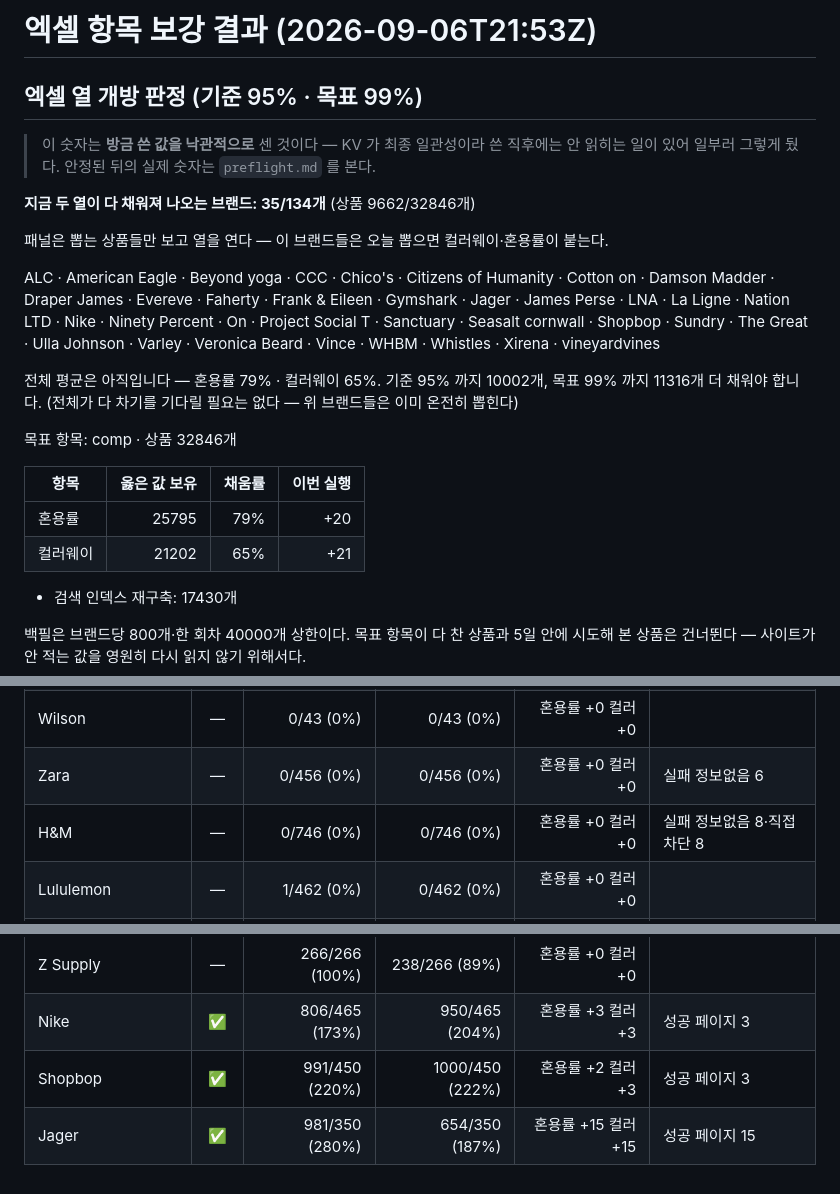
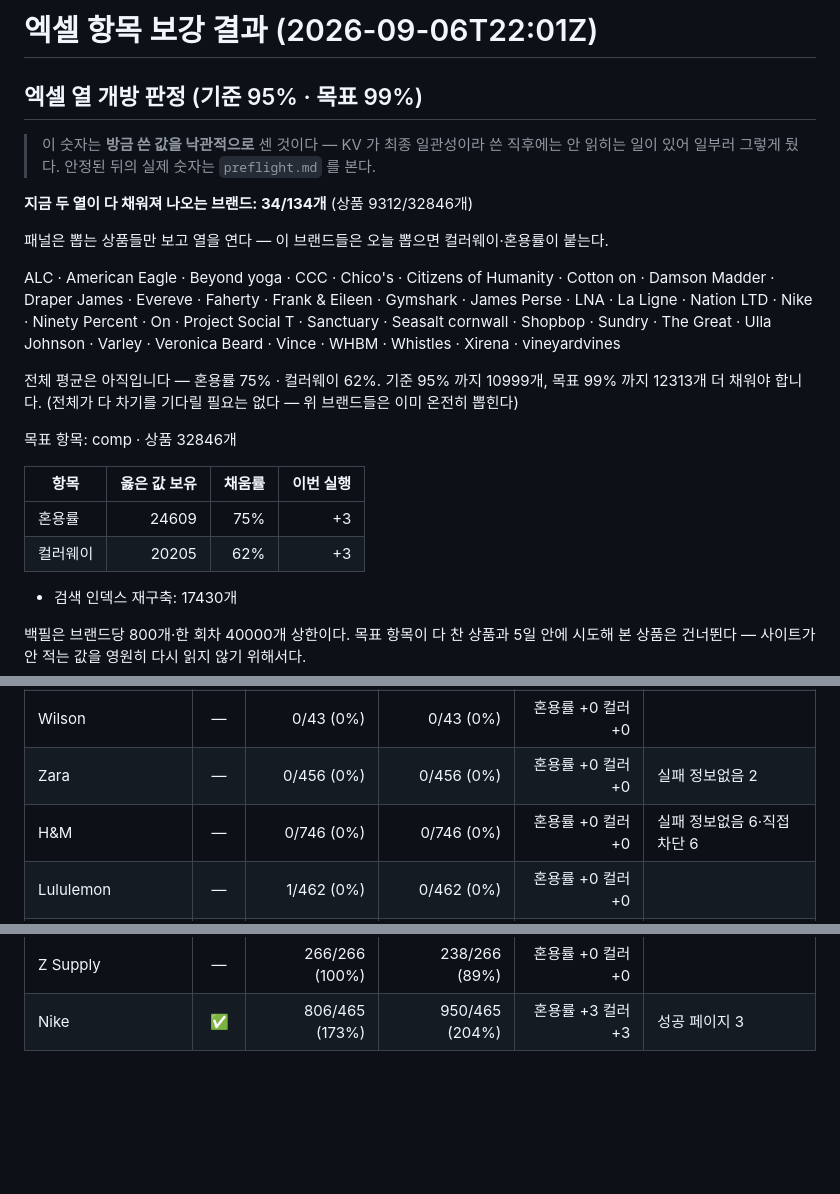
Before and after one commit to choosingceo-taek/miro-image-link-exporter, a Markdown page: enrich-comp-report.md, 3 parts joined by grey strips. Drawn GitHub-style; blank space fills up the shorter version.

Commit message:
enrich-comp: 혼용률·컬러 보강 리포트

```diff
--- a/enrich-comp-report.md
+++ b/enrich-comp-report.md
@@ -1,26 +1,26 @@
-# 엑셀 항목 보강 결과 (2026-09-06T21:53Z)
+# 엑셀 항목 보강 결과 (2026-09-06T22:01Z)
 
 ## 엑셀 열 개방 판정 (기준 95% · 목표 99%)
 
 > 이 숫자는 **방금 쓴 값을 낙관적으로** 센 것이다 — KV 가 최종 일관성이라 쓴 직후에는
 > 안 읽히는 일이 있어 일부러 그렇게 뒀다. 안정된 뒤의 실제 숫자는 `preflight.md` 를 본다.
 
-**지금 두 열이 다 채워져 나오는 브랜드: 35/134개** (상품 9662/32846개)
+**지금 두 열이 다 채워져 나오는 브랜드: 34/134개** (상품 9312/32846개)
 
 패널은 뽑는 상품들만 보고 열을 연다 — 이 브랜드들은 오늘 뽑으면 컬러웨이·혼용률이 붙는다.
 
-ALC · American Eagle · Beyond yoga · CCC · Chico's · Citizens of Humanity · Cotton on · Damson Madder · Draper James · Evereve · Faherty · Frank & Eileen · Gymshark · Jager · James Perse · LNA · La Ligne · Nation LTD · Nike · Ninety Percent · On · Project Social T · Sanctuary · Seasalt cornwall · Shopbop · Sundry · The Great · Ulla Johnson · Varley · Veronica Beard · Vince · WHBM · Whistles · Xirena · vineyardvines
+ALC · American Eagle · Beyond yoga · CCC · Chico's · Citizens of Humanity · Cotton on · Damson Madder · Draper James · Evereve · Faherty · Frank & Eileen · Gymshark · James Perse · LNA · La Ligne · Nation LTD · Nike · Ninety Percent · On · Project Social T · Sanctuary · Seasalt cornwall · Shopbop · Sundry · The Great · Ulla Johnson · Varley · Veronica Beard · Vince · WHBM · Whistles · Xirena · vineyardvines
 
-전체 평균은 아직입니다 — 혼용률 79% · 컬러웨이 65%.
-기준 95% 까지 10002개, 목표 99% 까지 11316개 더 채워야 합니다.
+전체 평균은 아직입니다 — 혼용률 75% · 컬러웨이 62%.
+기준 95% 까지 10999개, 목표 99% 까지 12313개 더 채워야 합니다.
 (전체가 다 차기를 기다릴 필요는 없다 — 위 브랜드들은 이미 온전히 뽑힌다)
 
 목표 항목: comp · 상품 32846개
 
 | 항목 | 옳은 값 보유 | 채움률 | 이번 실행 |
 |---|---:|---:|---:|
-| 혼용률 | 25795 | 79% | +20 |
-| 컬러웨이 | 21202 | 65% | +21 |
+| 혼용률 | 24609 | 75% | +3 |
+| 컬러웨이 | 20205 | 62% | +3 |
 
 - 검색 인덱스 재구축: 17430개
 
@@ -42,8 +42,8 @@ ALC · American Eagle · Beyond yoga · CCC · Chico's · Citizens of Humanity
 | Prana | — | 0/85 (0%) | 0/85 (0%) | 혼용률 +0 컬러 +0 |  |
 | The white company | — | 0/62 (0%) | 0/62 (0%) | 혼용률 +0 컬러 +0 |  |
 | Wilson | — | 0/43 (0%) | 0/43 (0%) | 혼용률 +0 컬러 +0 |  |
-| Zara | — | 0/456 (0%) | 0/456 (0%) | 혼용률 +0 컬러 +0 | 실패 정보없음 6 |
-| H&M | — | 0/746 (0%) | 0/746 (0%) | 혼용률 +0 컬러 +0 | 실패 정보없음 8·직접차단 8 |
+| Zara | — | 0/456 (0%) | 0/456 (0%) | 혼용률 +0 컬러 +0 | 실패 정보없음 2 |
+| H&M | — | 0/746 (0%) | 0/746 (0%) | 혼용률 +0 컬러 +0 | 실패 정보없음 6·직접차단 6 |
 | Lululemon | — | 1/462 (0%) | 0/462 (0%) | 혼용률 +0 컬러 +0 |  |
 | Sezane | — | 1/186 (1%) | 4/186 (2%) | 혼용률 +0 컬러 +0 |  |
 | Anthropologie | — | 4/400 (1%) | 0/400 (0%) | 혼용률 +0 컬러 +0 |  |
@@ -163,5 +165,3 @@ ALC · American Eagle · Beyond yoga · CCC · Chico's · Citizens of Humanity
 | Xirena | ✅ | 170/170 (100%) | 168/170 (99%) | 혼용률 +0 컬러 +0 |  |
 | Z Supply | — | 266/266 (100%) | 238/266 (89%) | 혼용률 +0 컬러 +0 |  |
 | Nike | ✅ | 806/465 (173%) | 950/465 (204%) | 혼용률 +3 컬러 +3 | 성공 페이지 3 |
-| Shopbop | ✅ | 991/450 (220%) | 1000/450 (222%) | 혼용률 +2 컬러 +3 | 성공 페이지 3 |
-| Jager | ✅ | 981/350 (280%) | 654/350 (187%) | 혼용률 +15 컬러 +15 | 성공 페이지 15 |
```
Also changed, not shown: other parts of enrich-comp-report.md (+2 -0 lines).
